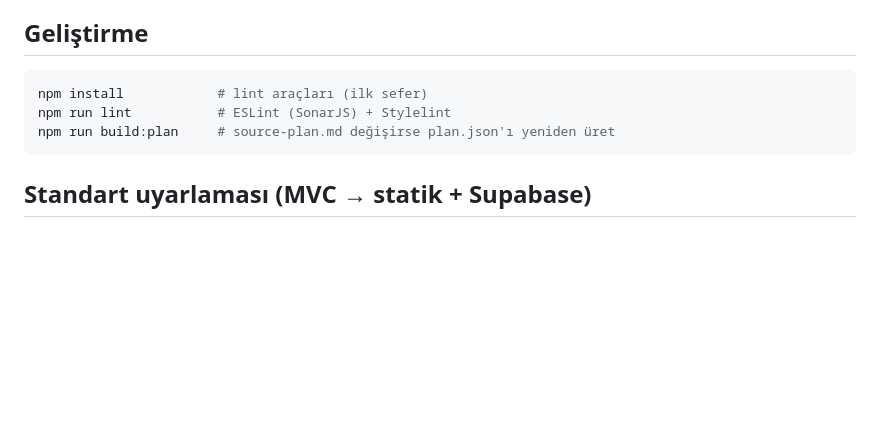
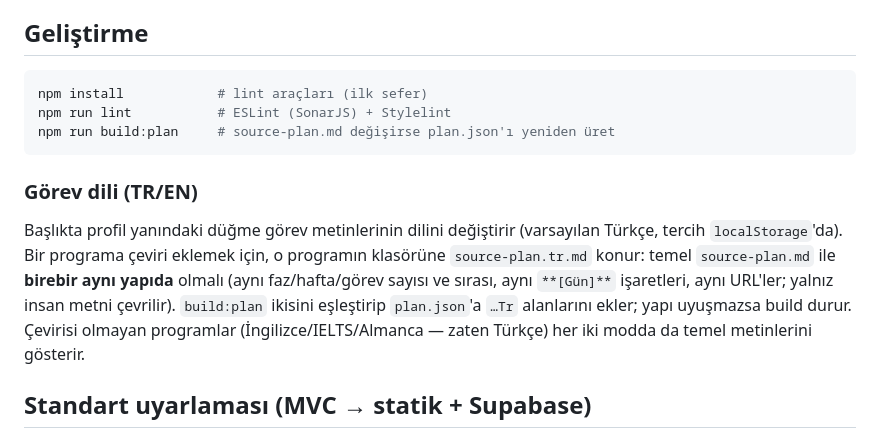
Before and after one commit to Denizyldz1/English-Tracker, a Markdown page: README.md, the part around the change. Drawn GitHub-style; blank space fills up the shorter version.

Commit message:
README: gorev dili (TR/EN) bolumu
source-plan.tr.md kurali ve dil dugmesi belgelendi.

Co-Authored-By: Claude Opus 4.8 (1M context) <noreply@anthropic.com>

````diff
--- a/README.md
+++ b/README.md
@@ -129,6 +129,17 @@ npm run lint           # ESLint (SonarJS) + Stylelint
 npm run build:plan     # source-plan.md değişirse plan.json'ı yeniden üret
 ```
 
+### Görev dili (TR/EN)
+
+Başlıkta profil yanındaki düğme görev metinlerinin dilini değiştirir (varsayılan
+Türkçe, tercih `localStorage`'da). Bir programa çeviri eklemek için, o programın
+klasörüne `source-plan.tr.md` konur: temel `source-plan.md` ile **birebir aynı
+yapıda** olmalı (aynı faz/hafta/görev sayısı ve sırası, aynı `**[Gün]**`
+işaretleri, aynı URL'ler; yalnız insan metni çevrilir). `build:plan` ikisini
+eşleştirip `plan.json`'a `…Tr` alanlarını ekler; yapı uyuşmazsa build durur.
+Çevirisi olmayan programlar (İngilizce/IELTS/Almanca — zaten Türkçe) her iki
+modda da temel metinlerini gösterir.
+
 ## Standart uyarlaması (MVC → statik + Supabase)
 
 `FRONTEND_STANDARD.md` ASP.NET MVC/Razor için yazılmıştır. **Aynen korunan:**
````
